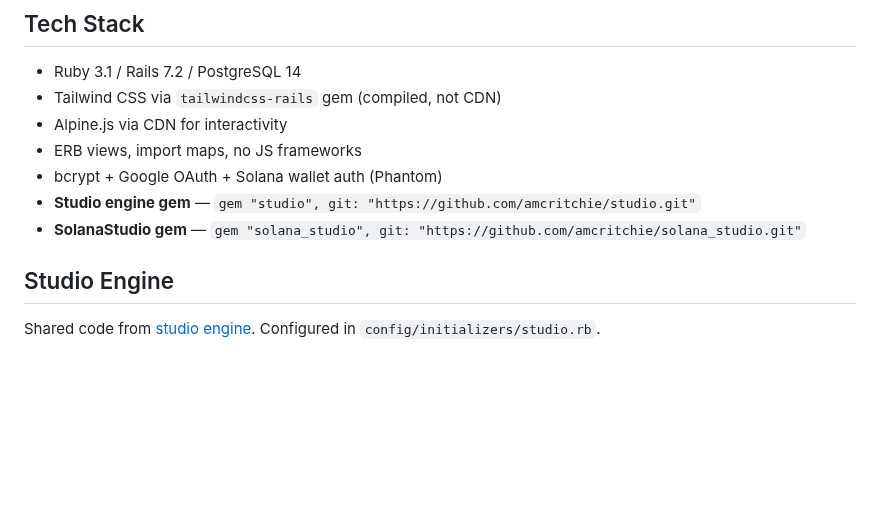
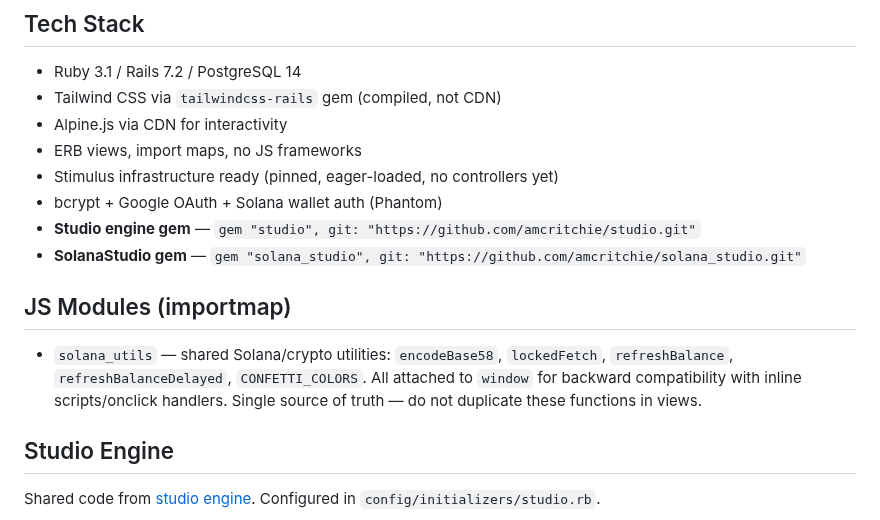
Before and after one commit to amcritchie/turf_monster, a Markdown page: CLAUDE.md, the part around the change. Rendered like a GitHub page; blank space fills up the shorter version.

```diff
--- a/CLAUDE.md
+++ b/CLAUDE.md
@@ -71,9 +71,14 @@ draft → open → locked → settled
 - Tailwind CSS via `tailwindcss-rails` gem (compiled, not CDN)
 - Alpine.js via CDN for interactivity
 - ERB views, import maps, no JS frameworks
+- Stimulus infrastructure ready (pinned, eager-loaded, no controllers yet)
 - bcrypt + Google OAuth + Solana wallet auth (Phantom)
 - **Studio engine gem** — `gem "studio", git: "https://github.com/amcritchie/studio.git"`
 - **SolanaStudio gem** — `gem "solana_studio", git: "https://github.com/amcritchie/solana_studio.git"`
+
+## JS Modules (importmap)
+
+- `solana_utils` — shared Solana/crypto utilities: `encodeBase58`, `lockedFetch`, `refreshBalance`, `refreshBalanceDelayed`, `CONFETTI_COLORS`. All attached to `window` for backward compatibility with inline scripts/onclick handlers. Single source of truth — do not duplicate these functions in views.
 
 ## Studio Engine
 
```
Also changed, not shown: docs/UI_PATTERNS.md (+4 -2 lines).
